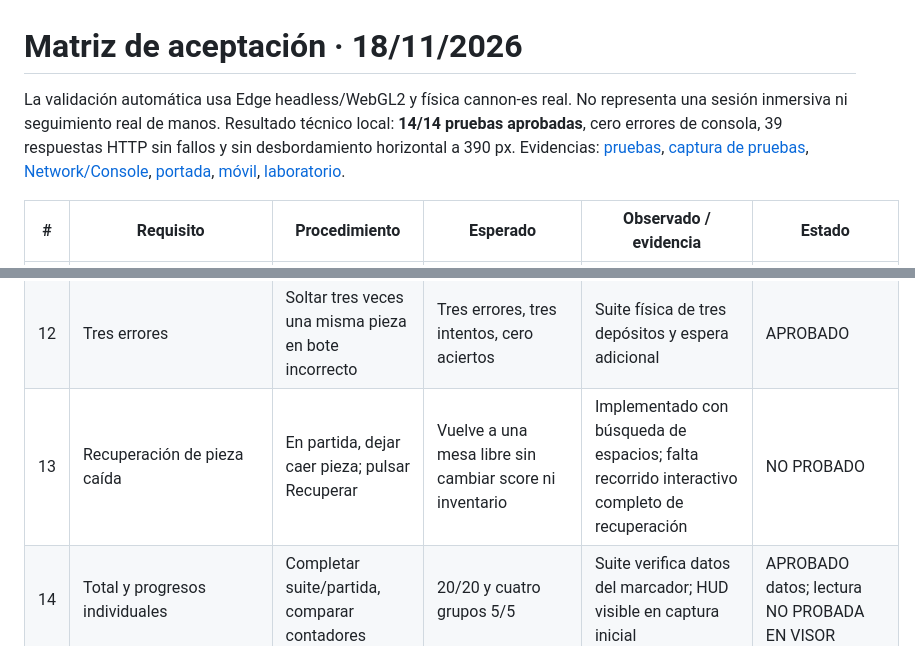
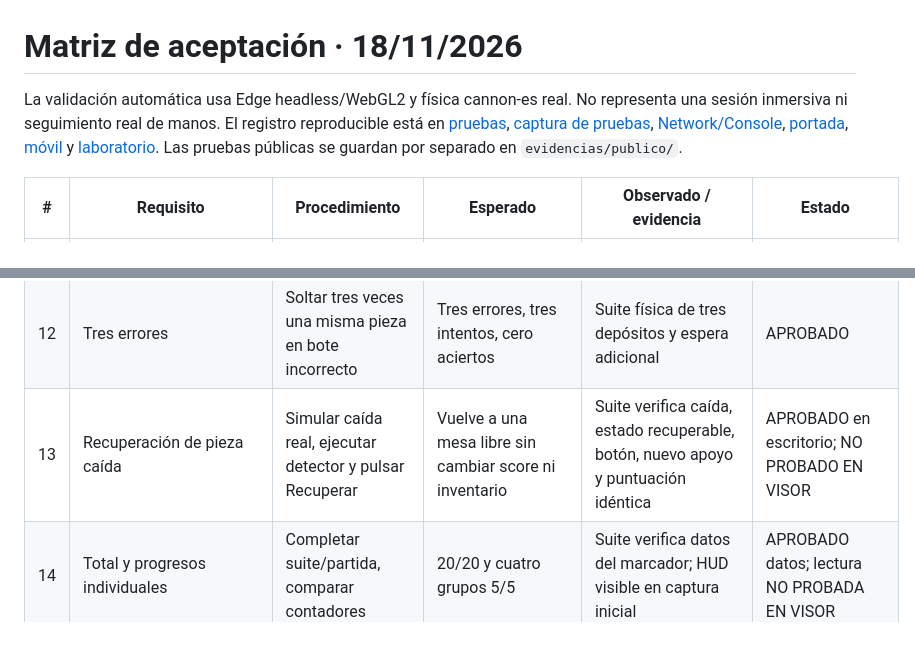
Before and after one commit to ALONSORGT1/GeoPlay-VR, a Markdown page: docs/VALIDACION.md, 2 parts joined by grey strips. GitHub-like rendering.

```diff
--- a/docs/VALIDACION.md
+++ b/docs/VALIDACION.md
@@ -1,6 +1,6 @@
 # Matriz de aceptación · 18/11/2026
 
-La validación automática usa Edge headless/WebGL2 y física cannon-es real. No representa una sesión inmersiva ni seguimiento real de manos. Resultado técnico local: **14/14 pruebas aprobadas**, cero errores de consola, 39 respuestas HTTP sin fallos y sin desbordamiento horizontal a 390 px. Evidencias: [pruebas](evidencias/pruebas.txt), [captura de pruebas](evidencias/pruebas.png), [Network/Console](evidencias/navegador.json), [portada](evidencias/portada.png), [móvil](evidencias/movil.png), [laboratorio](evidencias/laboratorio.png).
+La validación automática usa Edge headless/WebGL2 y física cannon-es real. No representa una sesión inmersiva ni seguimiento real de manos. El registro reproducible está en [pruebas](evidencias/pruebas.txt), [captura de pruebas](evidencias/pruebas.png), [Network/Console](evidencias/navegador.json), [portada](evidencias/portada.png), [móvil](evidencias/movil.png) y [laboratorio](evidencias/laboratorio.png). Las pruebas públicas se guardan por separado en `evidencias/publico/`.
 
 | # | Requisito | Procedimiento | Esperado | Observado / evidencia | Estado |
 |---|---|---|---|---|---|
@@ -16,7 +16,7 @@ La validación automática usa Edge headless/WebGL2 y física cannon-es real. No
 | 10 | Agarre físico y retorno dinámico | Agarrar en el motor y soltar; comprobar exclusividad y masa | Un solo propietario; cuerpo dinámico con masa | Suite del mecanismo dinámico equivalente al cinemático, masa 0,14 kg | APROBADO en escritorio; NO PROBADO EN VISOR |
 | 11 | Acierto estable y sin doble conteo | Depositar, esperar 0,8 s y repetir contactos | Un acierto por pieza | Suite de 20 depósitos; contactos adicionales no suman | APROBADO |
 | 12 | Tres errores | Soltar tres veces una misma pieza en bote incorrecto | Tres errores, tres intentos, cero aciertos | Suite física de tres depósitos y espera adicional | APROBADO |
-| 13 | Recuperación de pieza caída | En partida, dejar caer pieza; pulsar Recuperar | Vuelve a una mesa libre sin cambiar score ni inventario | Implementado con búsqueda de espacios; falta recorrido interactivo completo de recuperación | NO PROBADO |
+| 13 | Recuperación de pieza caída | Simular caída real, ejecutar detector y pulsar Recuperar | Vuelve a una mesa libre sin cambiar score ni inventario | Suite verifica caída, estado recuperable, botón, nuevo apoyo y puntuación idéntica | APROBADO en escritorio; NO PROBADO EN VISOR |
 | 14 | Total y progresos individuales | Completar suite/partida, comparar contadores | 20/20 y cuatro grupos 5/5 | Suite verifica datos del marcador; HUD visible en captura inicial | APROBADO datos; lectura NO PROBADA EN VISOR |
 | 15 | Precisión, intentos y tiempos | Confirmar errores/aciertos, comparar fórmula y tiempos | Sin intentos 0 %, 2/5 = 40 %, tiempos desde inicio | Suite y código: cuatro tiempos >0, último posterior al primero; tiempos no locales por bote | APROBADO lógica |
 | 16 | Fin detiene reloj | Completar veinte y simular más pasos | Tiempo no crece | Suite: estado completado y tiempo invariable | APROBADO |
```
Also changed, not shown: README.md (+1 -1 lines), docs/PLAN.md (+1 -1 lines), docs/evidencias/laboratorio.png, docs/evidencias/pruebas.png, 6 other files.
